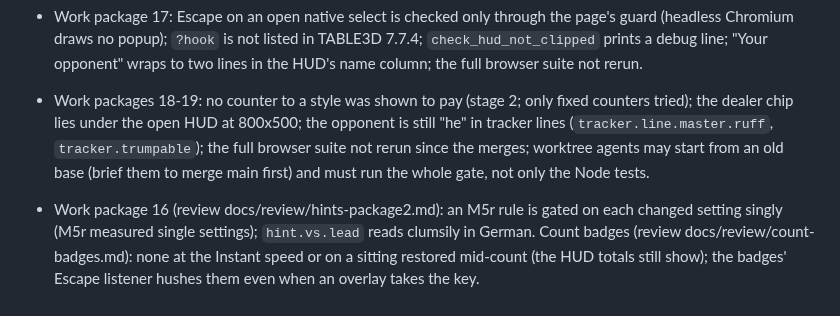
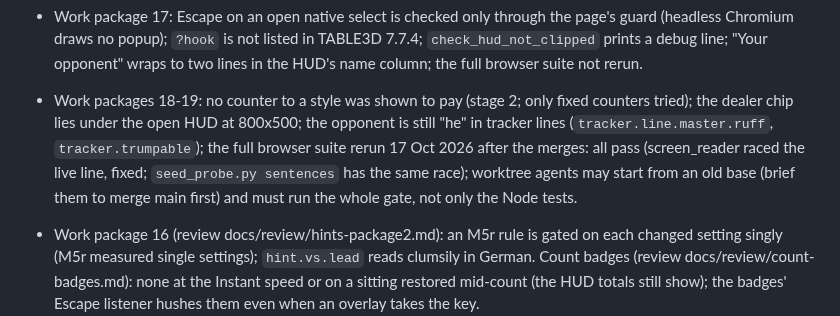
Before and after one commit to abartnof/strohmandeln, a Markdown page: PLAN.md, the part around the change. Rendered like a GitHub page.

Commit message:
Plan: the full browser suite passes after the evening's merges
Co-Authored-By: Claude Opus 5.5 <noreply@anthropic.com>
Claude-Session: https://claude.ai/code/session_01NufyRNTcsfUoTEC33r3iav

```diff
--- a/PLAN.md
+++ b/PLAN.md
@@ -110,5 +110,5 @@ terminal client. Built on the parts of Cassino and Piquet that carry over.
 
 - Work package 15: no browser check plays a void-deal or throw-in redeal to confirm the tracker folds there; the public-mark note waits for the next rest or menu close after a dialog closes (accepted); the reload case of the note is held by a unit test only (the harness rewrites prefs on load); the full browser suite not rerun.
 - Work package 17: Escape on an open native select is checked only through the page's guard (headless Chromium draws no popup); `?hook` is not listed in TABLE3D 7.7.4; `check_hud_not_clipped` prints a debug line; "Your opponent" wraps to two lines in the HUD's name column; the full browser suite not rerun.
-- Work packages 18-19: no counter to a style was shown to pay (stage 2; only fixed counters tried); the dealer chip lies under the open HUD at 800x500; the opponent is still "he" in tracker lines (`tracker.line.master.ruff`, `tracker.trumpable`); the full browser suite not rerun since the merges; worktree agents may start from an old base (brief them to merge main first) and must run the whole gate, not only the Node tests.
+- Work packages 18-19: no counter to a style was shown to pay (stage 2; only fixed counters tried); the dealer chip lies under the open HUD at 800x500; the opponent is still "he" in tracker lines (`tracker.line.master.ruff`, `tracker.trumpable`); the full browser suite rerun 17 Oct 2026 after the merges: all pass (screen_reader raced the live line, fixed; `seed_probe.py sentences` has the same race); worktree agents may start from an old base (brief them to merge main first) and must run the whole gate, not only the Node tests.
 - Work package 16 (review docs/review/hints-package2.md): an M5r rule is gated on each changed setting singly (M5r measured single settings); `hint.vs.lead` reads clumsily in German. Count badges (review docs/review/count-badges.md): none at the Instant speed or on a sitting restored mid-count (the HUD totals still show); the badges' Escape listener hushes them even when an overlay takes the key.
```
